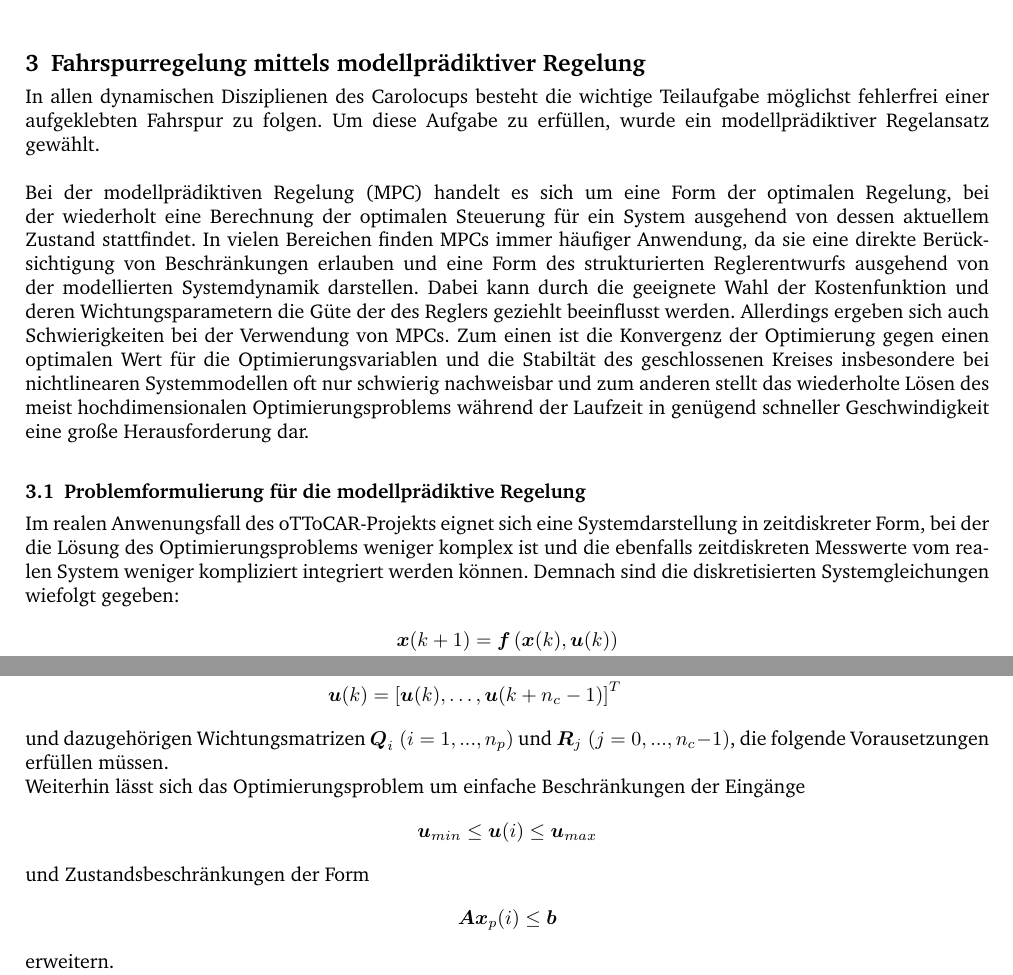
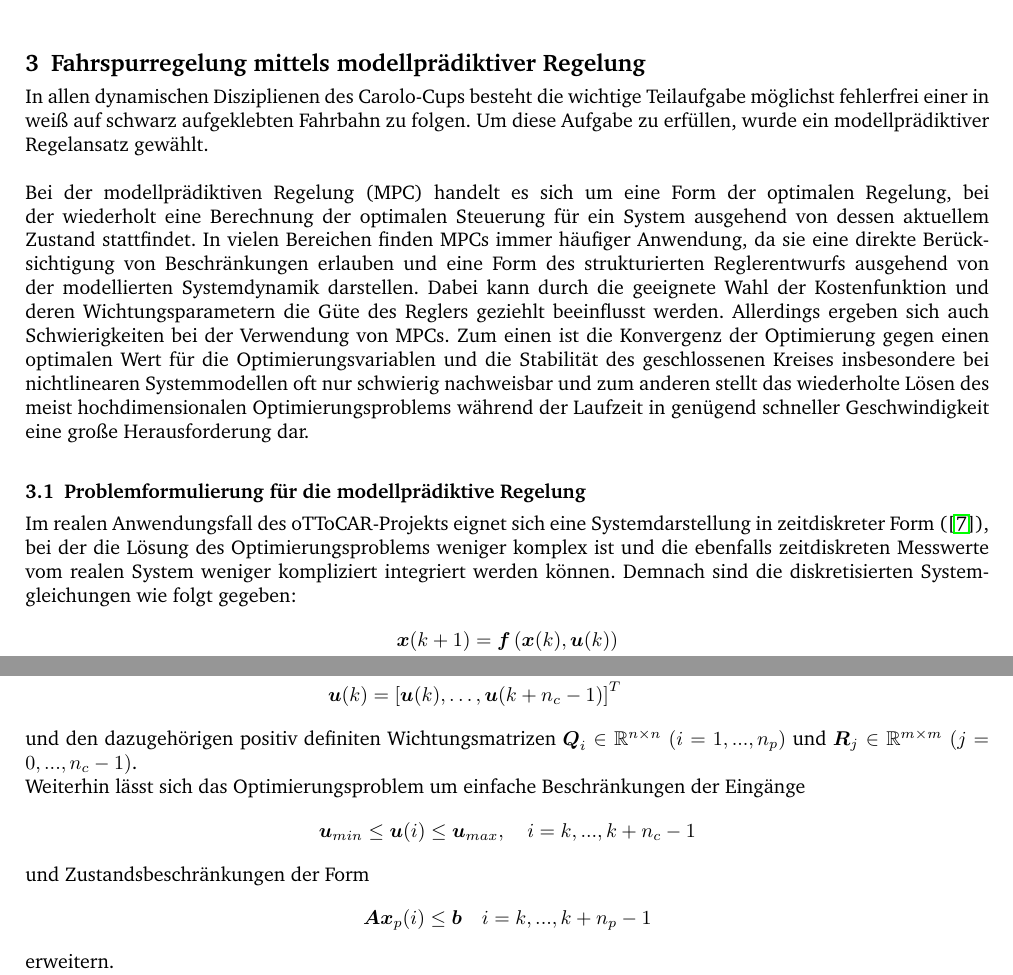
Before and after one commit to Iarbas/oTToCARBericht, a LaTeX document (oTToCARBericht.tex, which reads Kapitel4.tex): two parts of pages 11 and 12 of 16, joined at a grey line, cut so that both start at the same text. Compiled offline with pdfLaTeX.

Commit message:
Bis Dim der Optimierungsvariable fertig

```diff
--- a/Kapitel4.tex
+++ b/Kapitel4.tex
@@ -1,9 +1,9 @@
 \section{Fahrspurregelung mittels modellprädiktiver Regelung}
-In allen dynamischen Disziplienen des Carolocups besteht die wichtige Teilaufgabe möglichst fehlerfrei einer aufgeklebten Fahrspur zu folgen. Um diese Aufgabe zu erfüllen, wurde ein modellprädiktiver Regelansatz gewählt.\\ \\
-Bei der modellprädiktiven Regelung (MPC) handelt es sich um eine Form der optimalen Regelung, bei der wiederholt eine Berechnung der optimalen Steuerung für ein System ausgehend von dessen aktuellem Zustand stattfindet. In vielen Bereichen finden MPCs immer häufiger Anwendung, da sie eine direkte Berücksichtigung von Beschränkungen erlauben und eine Form des strukturierten Reglerentwurfs ausgehend von der modellierten Systemdynamik darstellen. Dabei kann durch die geeignete Wahl der Kostenfunktion und deren Wichtungsparametern die Güte der des Reglers geziehlt beeinflusst werden. Allerdings ergeben sich auch Schwierigkeiten bei der Verwendung von MPCs. Zum einen ist die Konvergenz der Optimierung gegen einen optimalen Wert für die Optimierungsvariablen und die Stabiltät des geschlossenen Kreises insbesondere bei nichtlinearen Systemmodellen oft nur schwierig nachweisbar und zum anderen stellt das wiederholte Lösen des meist hochdimensionalen Optimierungsproblems während der Laufzeit in genügend schneller Geschwindigkeit eine große Herausforderung dar.
+In allen dynamischen Disziplienen des Carolo-Cups besteht die wichtige Teilaufgabe möglichst fehlerfrei einer in weiß auf schwarz aufgeklebten Fahrbahn zu folgen. Um diese Aufgabe zu erfüllen, wurde ein modellprädiktiver Regelansatz gewählt.\\ \\
+Bei der modellprädiktiven Regelung (MPC) handelt es sich um eine Form der optimalen Regelung, bei der wiederholt eine Berechnung der optimalen Steuerung für ein System ausgehend von dessen aktuellem Zustand stattfindet. In vielen Bereichen finden MPCs immer häufiger Anwendung, da sie eine direkte Berücksichtigung von Beschränkungen erlauben und eine Form des strukturierten Reglerentwurfs ausgehend von der modellierten Systemdynamik darstellen. Dabei kann durch die geeignete Wahl der Kostenfunktion und deren Wichtungsparametern die Güte des Reglers geziehlt beeinflusst werden. Allerdings ergeben sich auch Schwierigkeiten bei der Verwendung von MPCs. Zum einen ist die Konvergenz der Optimierung gegen einen optimalen Wert für die Optimierungsvariablen und die Stabilität des geschlossenen Kreises insbesondere bei nichtlinearen Systemmodellen oft nur schwierig nachweisbar und zum anderen stellt das wiederholte Lösen des meist hochdimensionalen Optimierungsproblems während der Laufzeit in genügend schneller Geschwindigkeit eine große Herausforderung dar.
 \\
 \subsection{Problemformulierung für die modellprädiktive Regelung}
-Im realen Anwenungsfall des oTToCAR-Projekts eignet sich eine Systemdarstellung in zeitdiskreter Form, bei der die Lösung des Optimierungsproblems weniger komplex ist und die ebenfalls zeitdiskreten Messwerte vom realen System weniger kompliziert integriert werden können. Demnach sind die diskretisierten Systemgleichungen wiefolgt gegeben:
+Im realen Anwendungsfall des oTToCAR-Projekts eignet sich eine Systemdarstellung in zeitdiskreter Form (\cite{ADA09}), bei der die Lösung des Optimierungsproblems weniger komplex ist und die ebenfalls zeitdiskreten Messwerte vom realen System weniger kompliziert integriert werden können. Demnach sind die diskretisierten Systemgleichungen wie folgt gegeben:
 \begin{align*}
   \boldsymbol{x}(k+1)&=\boldsymbol{f}\left ( \boldsymbol{x}(k), \boldsymbol{u}(k) \right )\\
   \boldsymbol{y}(k)&=\boldsymbol{g}\left ( \boldsymbol{x}(k) \right )\\
@@ -35,14 +35,14 @@ Mit den Vektoren
 	\boldsymbol{x}_r(k)&=\left [ \boldsymbol{x}_r(k+1),\dots,\boldsymbol{x}_r(k+n_p) \right ]^T\\
 	\boldsymbol{u}(k)&=\left [ \boldsymbol{u}(k),\dots,\boldsymbol{u}(k+n_c-1) \right ]^T
 \end{align*}
-und dazugehörigen Wichtungsmatrizen $\boldsymbol{Q}_i\;(i=1, ...,n_p)$ und $\boldsymbol{R}_j\;(j=0, ...,n_c-1)$, die folgende Vorausetzungen erfüllen müssen.\\
+und den dazugehörigen positiv definiten Wichtungsmatrizen $\boldsymbol{Q}_i\in\mathbb{R}^{n\times n}\;(i=1, ...,n_p)$ und $\boldsymbol{R}_j\in\mathbb{R}^{m\times m}\;(j=0, ...,n_c-1)$.\\
 Weiterhin lässt sich das Optimierungsproblem um einfache Beschränkungen der Eingänge
 \begin{align*}
-  \boldsymbol{u}_{min} \leq \boldsymbol{u}(i) \leq \boldsymbol{u}_{max}
+  \boldsymbol{u}_{min} \leq \boldsymbol{u}(i) \leq \boldsymbol{u}_{max},\quad i=k,...,k+n_c-1
 \end{align*}
 und Zustandsbeschränkungen der Form
 \begin{align*}
-  \boldsymbol{A}\boldsymbol{x}_p(i) \leq \boldsymbol{b}
+  \boldsymbol{A}\boldsymbol{x}_p(i) \leq \boldsymbol{b}\quad i=k,...,k+n_p-1
 \end{align*}
 erweitern.
 
```
Also changed, not shown: Kapitel4.tex (6 more changed lines).
